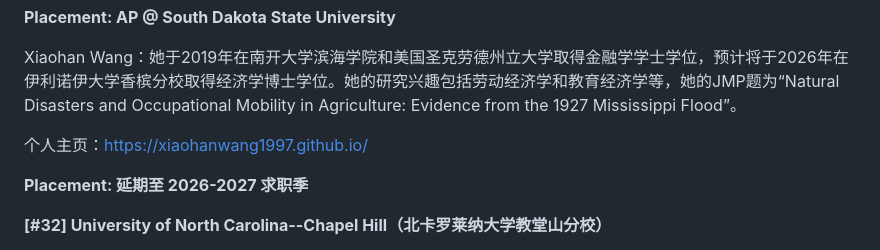
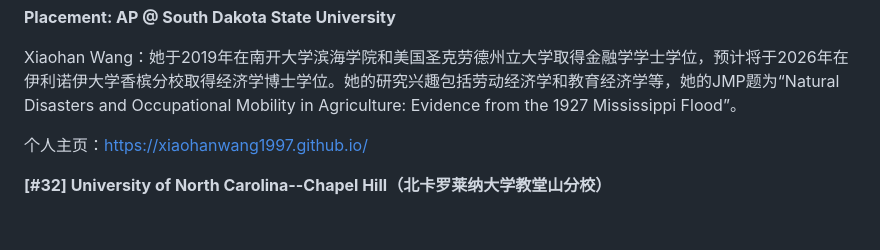
Before and after one commit to chinese-econ-jmc/chinese-econ-jmc.github.io, a Markdown page: data/2025-2026.md, the part around the change. Drawn GitHub-style; blank space fills up the shorter version.

```diff
--- a/data/2025-2026.md
+++ b/data/2025-2026.md
@@ -638,8 +638,6 @@ Xiaohan Wang：她于2019年在南开大学滨海学院和美国圣克劳德州
 
 个人主页：https://xiaohanwang1997.github.io/
 
-**Placement: 延期至 2026-2027 求职季**
-
 **[#32] University of North Carolina--Chapel Hill（北卡罗莱纳大学教堂山分校）**
 
 Tianyao Deng：他于2019年在加州大学伯克利分校取得经济学学士学位，预计将于2026年在北卡罗莱纳大学教堂山分校获得经济学博士学位。他的研究兴趣包括计量经济学等，他的JMP题为“Intraday Dynamics of Market Correlation and Impact of Macroeconomic Announcements”。
```
Also changed, not shown: data/2026-2027.md (+6 -2 lines).
